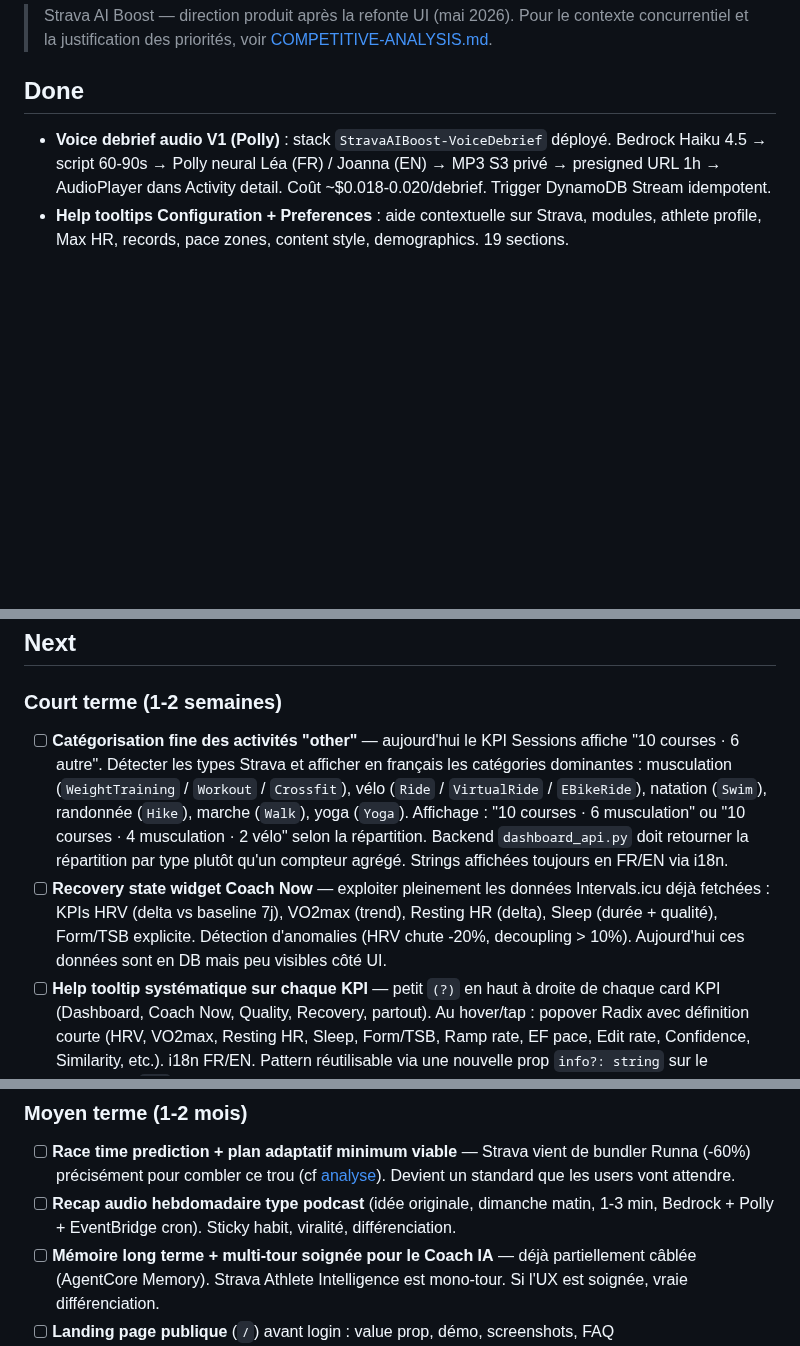
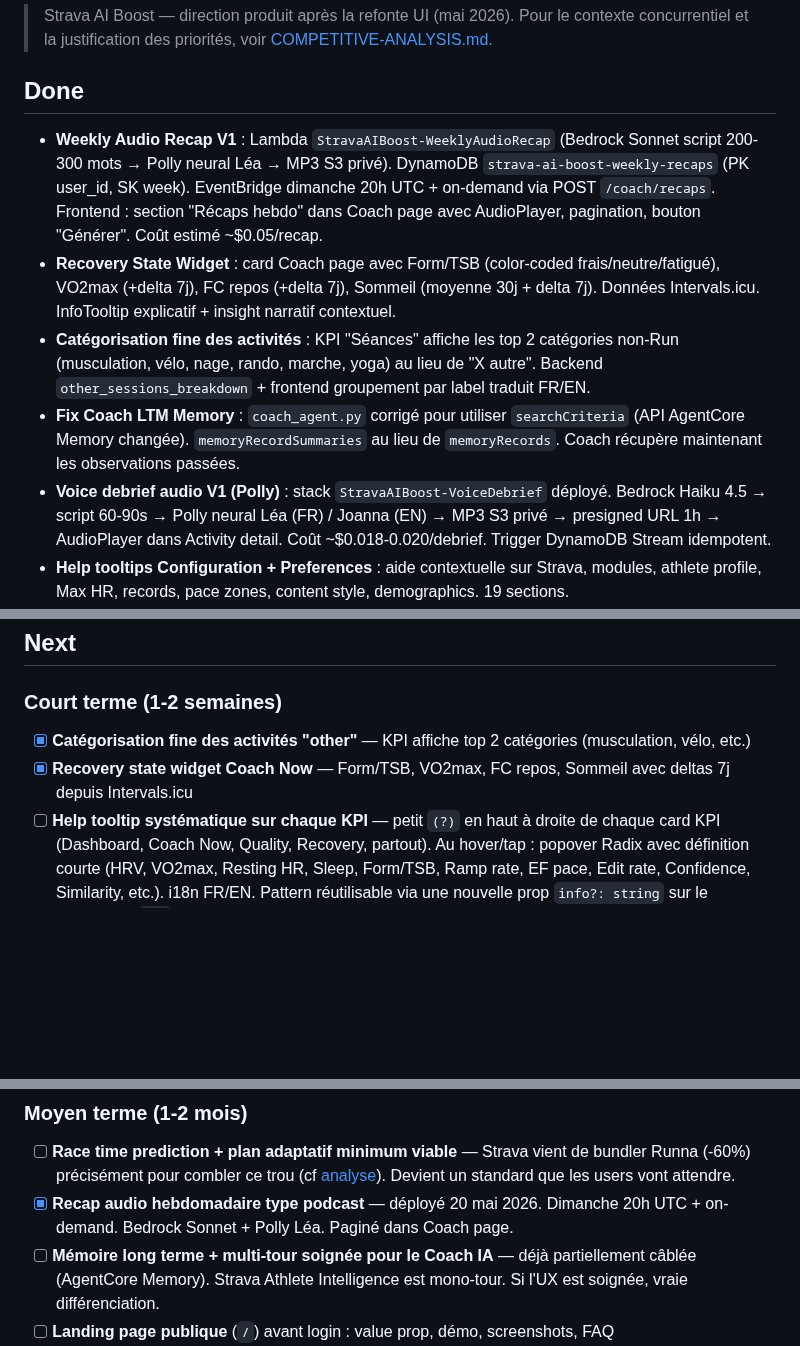
Before and after one commit to el-pedrito/strava-ai-boost, a Markdown page: docs/ROADMAP.md, 3 parts joined by grey strips. GitHub-like rendering; blank space fills up the shorter version.

Commit message:
docs: update ROADMAP with Phase 1 complete + weekly recap done

```diff
--- a/docs/ROADMAP.md
+++ b/docs/ROADMAP.md
@@ -5,6 +5,10 @@
 
 ## Done
 
+- **Weekly Audio Recap V1** : Lambda `StravaAIBoost-WeeklyAudioRecap` (Bedrock Sonnet script 200-300 mots → Polly neural Léa → MP3 S3 privé). DynamoDB `strava-ai-boost-weekly-recaps` (PK user_id, SK week). EventBridge dimanche 20h UTC + on-demand via POST `/coach/recaps`. Frontend : section "Récaps hebdo" dans Coach page avec AudioPlayer, pagination, bouton "Générer". Coût estimé ~$0.05/recap.
+- **Recovery State Widget** : card Coach page avec Form/TSB (color-coded frais/neutre/fatigué), VO2max (+delta 7j), FC repos (+delta 7j), Sommeil (moyenne 30j + delta 7j). Données Intervals.icu. InfoTooltip explicatif + insight narratif contextuel.
+- **Catégorisation fine des activités** : KPI "Séances" affiche les top 2 catégories non-Run (musculation, vélo, nage, rando, marche, yoga) au lieu de "X autre". Backend `other_sessions_breakdown` + frontend groupement par label traduit FR/EN.
+- **Fix Coach LTM Memory** : `coach_agent.py` corrigé pour utiliser `searchCriteria` (API AgentCore Memory changée). `memoryRecordSummaries` au lieu de `memoryRecords`. Coach récupère maintenant les observations passées.
 - **Voice debrief audio V1 (Polly)** : stack `StravaAIBoost-VoiceDebrief` déployé. Bedrock Haiku 4.5 → script 60-90s → Polly neural Léa (FR) / Joanna (EN) → MP3 S3 privé → presigned URL 1h → AudioPlayer dans Activity detail. Coût ~$0.018-0.020/debrief. Trigger DynamoDB Stream idempotent.
 - **Help tooltips Configuration + Preferences** : aide contextuelle sur Strava, modules, athlete profile, Max HR, records, pace zones, content style, demographics. 19 sections.
 - **Empty states illustrés** : composant `EmptyState` + 6 SVG inline (activity, feedback, records, search, connect, celebrate). Migré 5 empty states.
@@ -36,8 +40,8 @@
 
 ### Court terme (1-2 semaines)
 
-- [ ] **Catégorisation fine des activités "other"** — aujourd'hui le KPI Sessions affiche "10 courses · 6 autre". Détecter les types Strava et afficher en français les catégories dominantes : musculation (`WeightTraining` / `Workout` / `Crossfit`), vélo (`Ride` / `VirtualRide` / `EBikeRide`), natation (`Swim`), randonnée (`Hike`), marche (`Walk`), yoga (`Yoga`). Affichage : "10 courses · 6 musculation" ou "10 courses · 4 musculation · 2 vélo" selon la répartition. Backend `dashboard_api.py` doit retourner la répartition par type plutôt qu'un compteur agrégé. Strings affichées toujours en FR/EN via i18n.
-- [ ] **Recovery state widget Coach Now** — exploiter pleinement les données Intervals.icu déjà fetchées : KPIs HRV (delta vs baseline 7j), VO2max (trend), Resting HR (delta), Sleep (durée + qualité), Form/TSB explicite. Détection d'anomalies (HRV chute -20%, decoupling > 10%). Aujourd'hui ces données sont en DB mais peu visibles côté UI.
+- [x] **Catégorisation fine des activités "other"** — KPI affiche top 2 catégories (musculation, vélo, etc.)
+- [x] **Recovery state widget Coach Now** — Form/TSB, VO2max, FC repos, Sommeil avec deltas 7j depuis Intervals.icu
 - [ ] **Help tooltip systématique sur chaque KPI** — petit `(?)` en haut à droite de chaque card KPI (Dashboard, Coach Now, Quality, Recovery, partout). Au hover/tap : popover Radix avec définition courte (HRV, VO2max, Resting HR, Sleep, Form/TSB, Ramp rate, EF pace, Edit rate, Confidence, Similarity, etc.). i18n FR/EN. Pattern réutilisable via une nouvelle prop `info?: string` sur le composant `KPI`.
 - [ ] **Voice debrief audio post-séance V1 (Polly)** — Bedrock génère un script court (200 mots) à partir du `coach_feedback`, Polly TTS neural voice Léa (FR) / Joanna (EN), MP3 stocké S3 avec URL signée, bouton "Listen to debrief" dans Activity detail. Personne ne le fait en mainstream (cf [analyse](./COMPETITIVE-ANALYSIS.md)). V2 future = Nova Sonic conversationnel temps réel.
 - [ ] **Map polyline sur Activity detail** — afficher le tracé Strava (Mapbox static ou Leaflet, polyline dispo via Strava API). Aujourd'hui placeholder.
@@ -48,7 +52,7 @@
 ### Moyen terme (1-2 mois)
 
 - [ ] **Race time prediction + plan adaptatif minimum viable** — Strava vient de bundler Runna (-60%) précisément pour combler ce trou (cf [analyse](./COMPETITIVE-ANALYSIS.md)). Devient un standard que les users vont attendre.
-- [ ] **Recap audio hebdomadaire type podcast** (idée originale, dimanche matin, 1-3 min, Bedrock + Polly + EventBridge cron). Sticky habit, viralité, différenciation.
+- [x] **Recap audio hebdomadaire type podcast** — déployé 20 mai 2026. Dimanche 20h UTC + on-demand. Bedrock Sonnet + Polly Léa. Paginé dans Coach page.
 - [ ] **Mémoire long terme + multi-tour soignée pour le Coach IA** — déjà partiellement câblée (AgentCore Memory). Strava Athlete Intelligence est mono-tour. Si l'UX est soignée, vraie différenciation.
 - [ ] **Landing page publique** (`/`) avant login : value prop, démo, screenshots, FAQ
 - [ ] **Pricing page** Free / Pro / Coach avec Stripe Checkout
```
